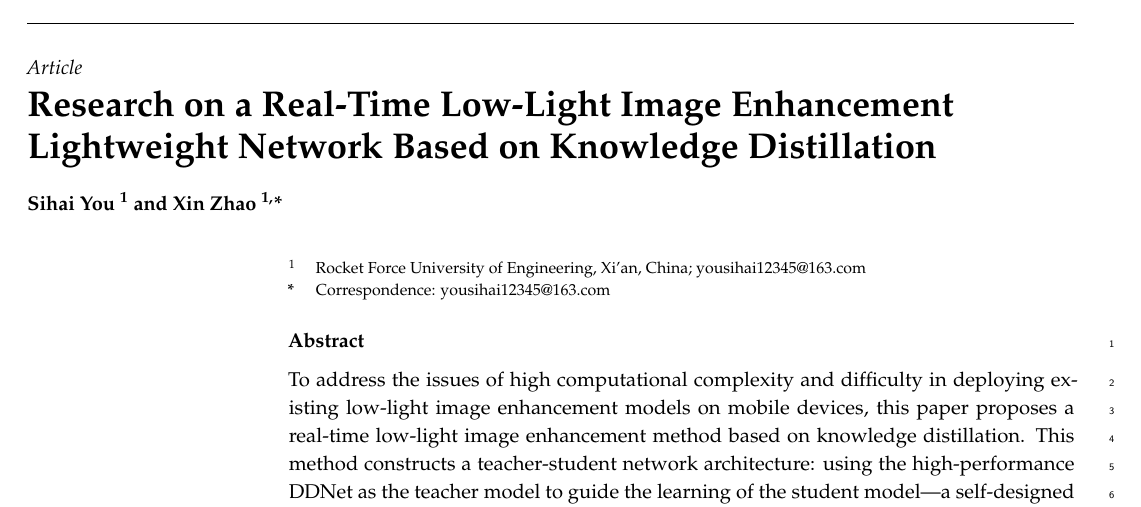
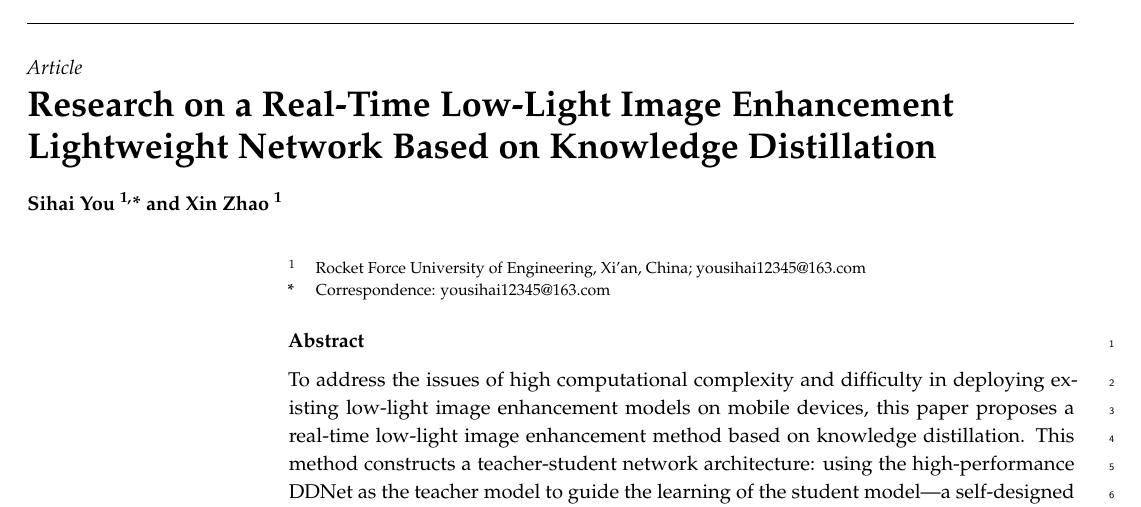
Before and after one commit to Sihai-You/lowlight-enhancement-distillation, a LaTeX paper (mdpi_submission/sensors_manuscript.tex): part of page 1 of 28, cut so that both start at the same text. Compiled offline with pdfLaTeX.

Commit message:
set Sihai You as corresponding author

```diff
--- a/mdpi_submission/sensors_manuscript.tex
+++ b/mdpi_submission/sensors_manuscript.tex
@@ -22,7 +22,7 @@
 \Title{Research on a Real-Time Low-Light Image Enhancement Lightweight Network Based on Knowledge Distillation}
 
 % Authors
-\Author{Sihai You \textsuperscript{1} and Xin Zhao \textsuperscript{1,}*}
+\Author{Sihai You \textsuperscript{1,}* and Xin Zhao \textsuperscript{1}}
 
 % MDPI internal command: Authors, for metadata in PDF
 \AuthorNames{Sihai You and Xin Zhao}
```
